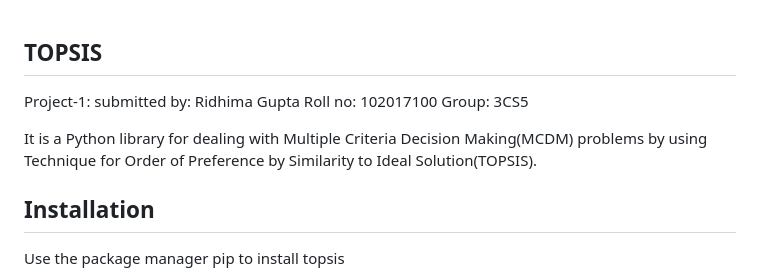
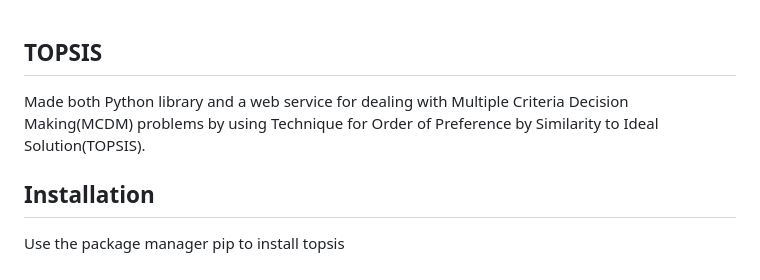
Before and after one commit to ridhima-02/TOPSIS-Generator-Function, a Markdown page: README.md, the part around the change. Drawn GitHub-style.

```diff
--- a/README.md
+++ b/README.md
@@ -2,9 +2,8 @@
 
 
 
-Project-1: submitted by: Ridhima Gupta Roll no: 102017100 Group: 3CS5
 
-It is a Python library for dealing with Multiple Criteria Decision Making(MCDM) problems by using Technique for Order of Preference by Similarity to Ideal Solution(TOPSIS).
+Made both Python library and a web service for dealing with Multiple Criteria Decision Making(MCDM) problems by using Technique for Order of Preference by Similarity to Ideal Solution(TOPSIS).
 
 
 ## Installation
```
